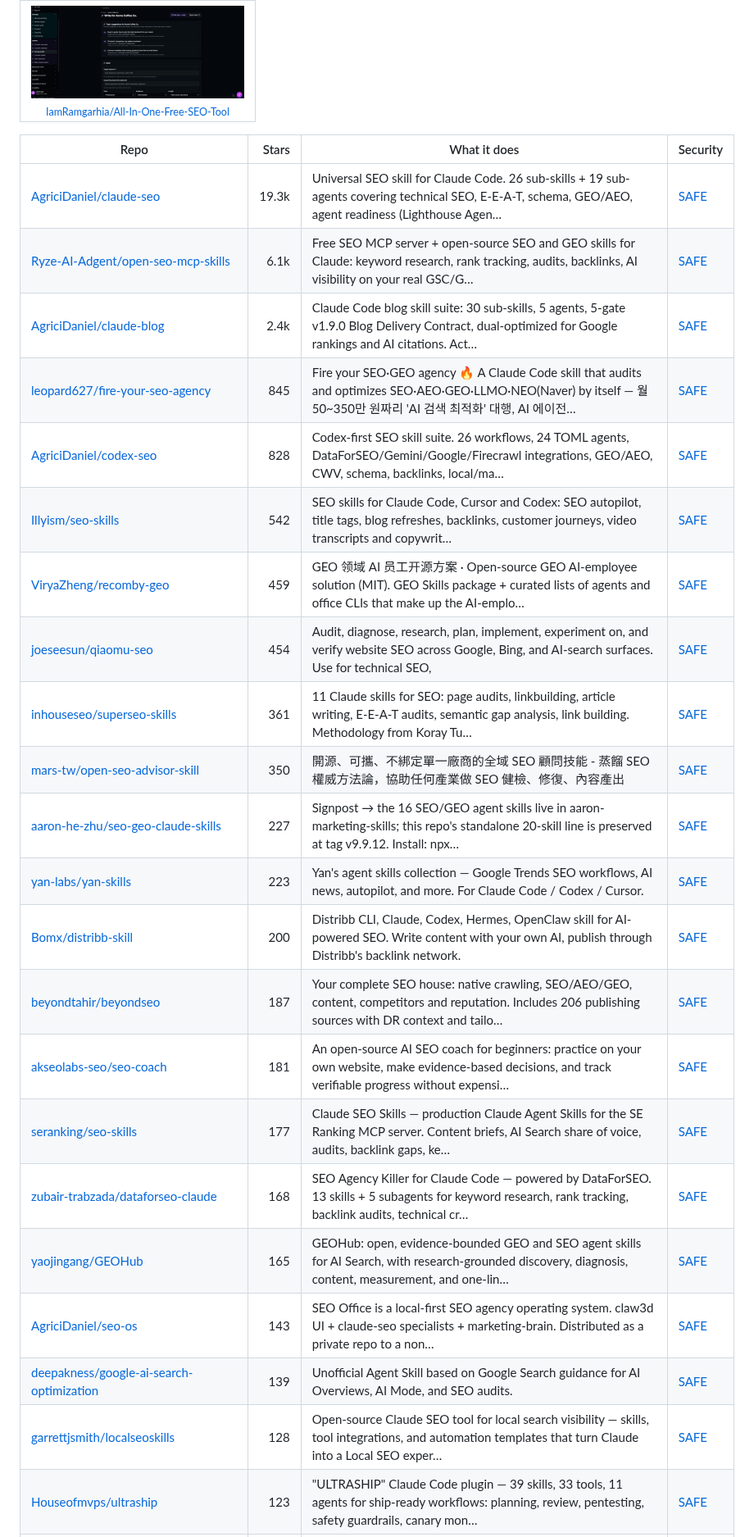
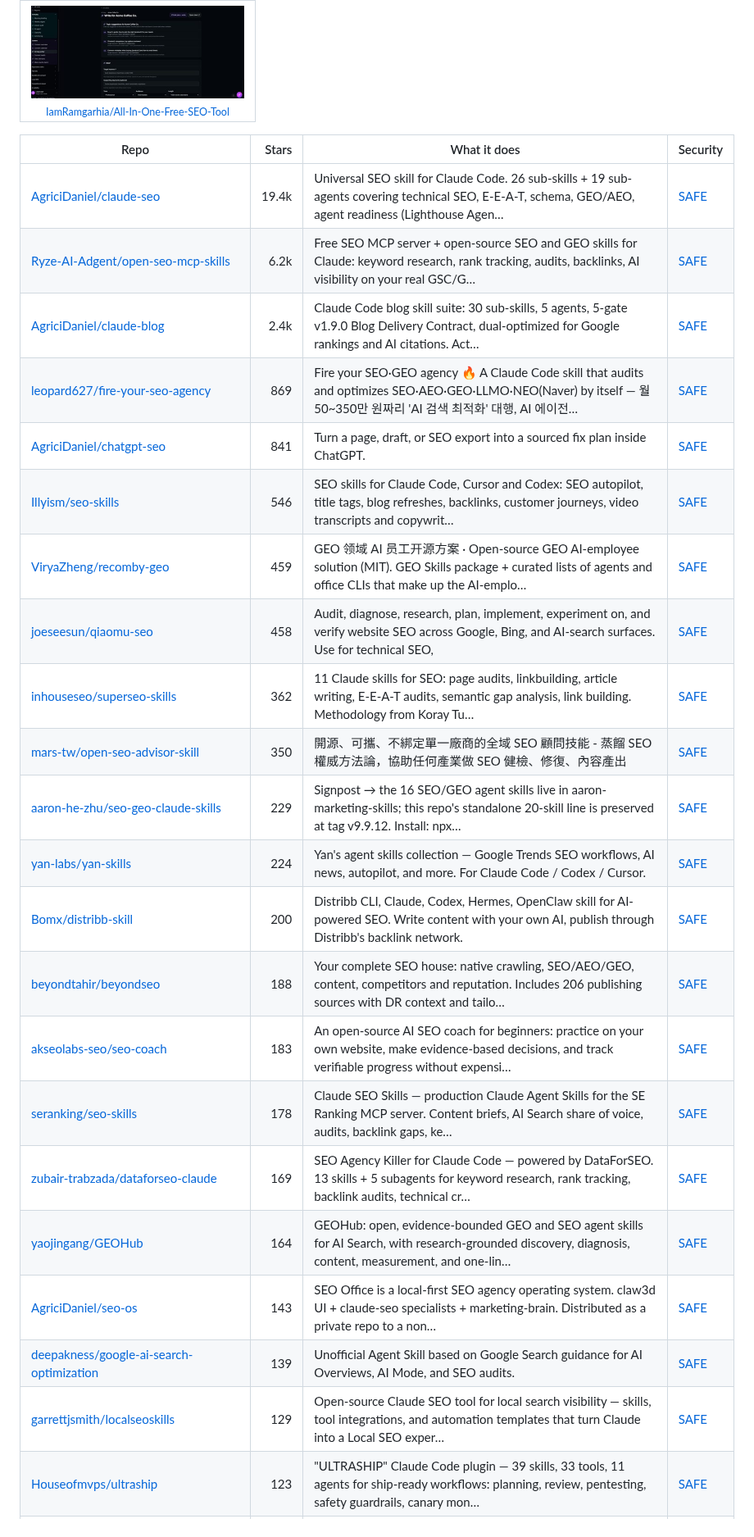
Before and after one commit to zhuyansen/awesome-claude-seo-skills, a Markdown page: README.md, the part around one of its changes. Shown at 82% size. Drawn GitHub-style.

```diff
--- a/README.md
+++ b/README.md
@@ -56,25 +56,25 @@ The questions are answered by a decision model reading each README, not by hand.
 
 | Repo | Stars | What it does | Security |
 |---|---:|---|---|
-| [AgriciDaniel/claude-seo](https://github.com/AgriciDaniel/claude-seo) | 19.3k | Universal SEO skill for Claude Code. 26 sub-skills + 19 sub-agents covering technical SEO, E-E-A-T, schema, GEO/AEO, agent readiness (Lighthouse Agen… | [SAFE](https://agentskillshub.top/skill/AgriciDaniel/claude-seo/?utm_source=github&utm_medium=awesome-list) |
-| [Ryze-AI-Adgent/open-seo-mcp-skills](https://github.com/Ryze-AI-Adgent/open-seo-mcp-skills) | 6.1k | Free SEO MCP server + open-source SEO and GEO skills for Claude: keyword research, rank tracking, audits, backlinks, AI visibility on your real GSC/G… | [SAFE](https://agentskillshub.top/skill/Ryze-AI-Adgent/open-seo-mcp-skills/?utm_source=github&utm_medium=awesome-list) |
+| [AgriciDaniel/claude-seo](https://github.com/AgriciDaniel/claude-seo) | 19.4k | Universal SEO skill for Claude Code. 26 sub-skills + 19 sub-agents covering technical SEO, E-E-A-T, schema, GEO/AEO, agent readiness (Lighthouse Agen… | [SAFE](https://agentskillshub.top/skill/AgriciDaniel/claude-seo/?utm_source=github&utm_medium=awesome-list) |
+| [Ryze-AI-Adgent/open-seo-mcp-skills](https://github.com/Ryze-AI-Adgent/open-seo-mcp-skills) | 6.2k | Free SEO MCP server + open-source SEO and GEO skills for Claude: keyword research, rank tracking, audits, backlinks, AI visibility on your real GSC/G… | [SAFE](https://agentskillshub.top/skill/Ryze-AI-Adgent/open-seo-mcp-skills/?utm_source=github&utm_medium=awesome-list) |
 | [AgriciDaniel/claude-blog](https://github.com/AgriciDaniel/claude-blog) | 2.4k | Claude Code blog skill suite: 30 sub-skills, 5 agents, 5-gate v1.9.0 Blog Delivery Contract, dual-optimized for Google rankings and AI citations. Act… | [SAFE](https://agentskillshub.top/skill/AgriciDaniel/claude-blog/?utm_source=github&utm_medium=awesome-list) |
-| [leopard627/fire-your-seo-agency](https://github.com/leopard627/fire-your-seo-agency) | 845 | Fire your SEO·GEO agency 🔥 A Claude Code skill that audits and optimizes SEO·AEO·GEO·LLMO·NEO(Naver) by itself — 월 50~350만 원짜리 'AI 검색 최적화' 대행, AI 에이전… | [SAFE](https://agentskillshub.top/skill/leopard627/fire-your-seo-agency/?utm_source=github&utm_medium=awesome-list) |
-| [AgriciDaniel/codex-seo](https://github.com/AgriciDaniel/codex-seo) | 828 | Codex-first SEO skill suite. 26 workflows, 24 TOML agents, DataForSEO/Gemini/Google/Firecrawl integrations, GEO/AEO, CWV, schema, backlinks, local/ma… | [SAFE](https://agentskillshub.top/skill/AgriciDaniel/codex-seo/?utm_source=github&utm_medium=awesome-list) |
-| [Illyism/seo-skills](https://github.com/Illyism/seo-skills) | 542 | SEO skills for Claude Code, Cursor and Codex: SEO autopilot, title tags, blog refreshes, backlinks, customer journeys, video transcripts and copywrit… | [SAFE](https://agentskillshub.top/skill/Illyism/seo-skills/?utm_source=github&utm_medium=awesome-list) |
+| [leopard627/fire-your-seo-agency](https://github.com/leopard627/fire-your-seo-agency) | 869 | Fire your SEO·GEO agency 🔥 A Claude Code skill that audits and optimizes SEO·AEO·GEO·LLMO·NEO(Naver) by itself — 월 50~350만 원짜리 'AI 검색 최적화' 대행, AI 에이전… | [SAFE](https://agentskillshub.top/skill/leopard627/fire-your-seo-agency/?utm_source=github&utm_medium=awesome-list) |
+| [AgriciDaniel/chatgpt-seo](https://github.com/AgriciDaniel/chatgpt-seo) | 841 | Turn a page, draft, or SEO export into a sourced fix plan inside ChatGPT. | [SAFE](https://agentskillshub.top/skill/AgriciDaniel/chatgpt-seo/?utm_source=github&utm_medium=awesome-list) |
+| [Illyism/seo-skills](https://github.com/Illyism/seo-skills) | 546 | SEO skills for Claude Code, Cursor and Codex: SEO autopilot, title tags, blog refreshes, backlinks, customer journeys, video transcripts and copywrit… | [SAFE](https://agentskillshub.top/skill/Illyism/seo-skills/?utm_source=github&utm_medium=awesome-list) |
 | [ViryaZheng/recomby-geo](https://github.com/ViryaZheng/recomby-geo) | 459 | GEO 领域 AI 员工开源方案 · Open-source GEO AI-employee solution (MIT). GEO Skills package + curated lists of agents and office CLIs that make up the AI-emplo… | [SAFE](https://agentskillshub.top/skill/ViryaZheng/recomby-geo/?utm_source=github&utm_medium=awesome-list) |
-| [joeseesun/qiaomu-seo](https://github.com/joeseesun/qiaomu-seo) | 454 | Audit, diagnose, research, plan, implement, experiment on, and verify website SEO across Google, Bing, and AI-search surfaces. Use for technical SEO, | [SAFE](https://agentskillshub.top/skill/joeseesun/qiaomu-seo/?utm_source=github&utm_medium=awesome-list) |
-| [inhouseseo/superseo-skills](https://github.com/inhouseseo/superseo-skills) | 361 | 11 Claude skills for SEO: page audits, linkbuilding, article writing, E-E-A-T audits, semantic gap analysis, link building. Methodology from Koray Tu… | [SAFE](https://agentskillshub.top/skill/inhouseseo/superseo-skills/?utm_source=github&utm_medium=awesome-list) |
+| [joeseesun/qiaomu-seo](https://github.com/joeseesun/qiaomu-seo) | 458 | Audit, diagnose, research, plan, implement, experiment on, and verify website SEO across Google, Bing, and AI-search surfaces. Use for technical SEO, | [SAFE](https://agentskillshub.top/skill/joeseesun/qiaomu-seo/?utm_source=github&utm_medium=awesome-list) |
+| [inhouseseo/superseo-skills](https://github.com/inhouseseo/superseo-skills) | 362 | 11 Claude skills for SEO: page audits, linkbuilding, article writing, E-E-A-T audits, semantic gap analysis, link building. Methodology from Koray Tu… | [SAFE](https://agentskillshub.top/skill/inhouseseo/superseo-skills/?utm_source=github&utm_medium=awesome-list) |
 | [mars-tw/open-seo-advisor-skill](https://github.com/mars-tw/open-seo-advisor-skill) | 350 | 開源、可攜、不綁定單一廠商的全域 SEO 顧問技能 - 蒸餾 SEO 權威方法論，協助任何產業做 SEO 健檢、修復、內容產出 | [SAFE](https://agentskillshub.top/skill/mars-tw/open-seo-advisor-skill/?utm_source=github&utm_medium=awesome-list) |
-| [aaron-he-zhu/seo-geo-claude-skills](https://github.com/aaron-he-zhu/seo-geo-claude-skills) | 227 | Signpost → the 16 SEO/GEO agent skills live in aaron-marketing-skills; this repo's standalone 20-skill line is preserved at tag v9.9.12. Install: npx… | [SAFE](https://agentskillshub.top/skill/aaron-he-zhu/seo-geo-claude-skills/?utm_source=github&utm_medium=awesome-list) |
-| [yan-labs/yan-skills](https://github.com/yan-labs/yan-skills) | 223 | Yan's agent skills collection — Google Trends SEO workflows, AI news, autopilot, and more. For Claude Code / Codex / Cursor. | [SAFE](https://agentskillshub.top/skill/yan-labs/yan-skills/?utm_source=github&utm_medium=awesome-list) |
+| [aaron-he-zhu/seo-geo-claude-skills](https://github.com/aaron-he-zhu/seo-geo-claude-skills) | 229 | Signpost → the 16 SEO/GEO agent skills live in aaron-marketing-skills; this repo's standalone 20-skill line is preserved at tag v9.9.12. Install: npx… | [SAFE](https://agentskillshub.top/skill/aaron-he-zhu/seo-geo-claude-skills/?utm_source=github&utm_medium=awesome-list) |
+| [yan-labs/yan-skills](https://github.com/yan-labs/yan-skills) | 224 | Yan's agent skills collection — Google Trends SEO workflows, AI news, autopilot, and more. For Claude Code / Codex / Cursor. | [SAFE](https://agentskillshub.top/skill/yan-labs/yan-skills/?utm_source=github&utm_medium=awesome-list) |
 | [Bomx/distribb-skill](https://github.com/Bomx/distribb-skill) | 200 | Distribb CLI, Claude, Codex, Hermes, OpenClaw skill for AI-powered SEO. Write content with your own AI, publish through Distribb's backlink network. | [SAFE](https://agentskillshub.top/skill/Bomx/distribb-skill/?utm_source=github&utm_medium=awesome-list) |
-| [beyondtahir/beyondseo](https://github.com/beyondtahir/beyondseo) | 187 | Your complete SEO house: native crawling, SEO/AEO/GEO, content, competitors and reputation. Includes 206 publishing sources with DR context and tailo… | [SAFE](https://agentskillshub.top/skill/beyondtahir/beyondseo/?utm_source=github&utm_medium=awesome-list) |
-| [akseolabs-seo/seo-coach](https://github.com/akseolabs-seo/seo-coach) | 181 | An open-source AI SEO coach for beginners: practice on your own website, make evidence-based decisions, and track verifiable progress without expensi… | [SAFE](https://agentskillshub.top/skill/akseolabs-seo/seo-coach/?utm_source=github&utm_medium=awesome-list) |
-| [seranking/seo-skills](https://github.com/seranking/seo-skills) | 177 | Claude SEO Skills — production Claude Agent Skills for the SE Ranking MCP server. Content briefs, AI Search share of voice, audits, backlink gaps, ke… | [SAFE](https://agentskillshub.top/skill/seranking/seo-skills/?utm_source=github&utm_medium=awesome-list) |
-| [zubair-trabzada/dataforseo-claude](https://github.com/zubair-trabzada/dataforseo-claude) | 168 | SEO Agency Killer for Claude Code — powered by DataForSEO. 13 skills + 5 subagents for keyword research, rank tracking, backlink audits, technical cr… | [SAFE](https://agentskillshub.top/skill/zubair-trabzada/dataforseo-claude/?utm_source=github&utm_medium=awesome-list) |
-| [yaojingang/GEOHub](https://github.com/yaojingang/GEOHub) | 165 | GEOHub: open, evidence-bounded GEO and SEO agent skills for AI Search, with research-grounded discovery, diagnosis, content, measurement, and one-lin… | [SAFE](https://agentskillshub.top/skill/yaojingang/GEOHub/?utm_source=github&utm_medium=awesome-list) |
+| [beyondtahir/beyondseo](https://github.com/beyondtahir/beyondseo) | 188 | Your complete SEO house: native crawling, SEO/AEO/GEO, content, competitors and reputation. Includes 206 publishing sources with DR context and tailo… | [SAFE](https://agentskillshub.top/skill/beyondtahir/beyondseo/?utm_source=github&utm_medium=awesome-list) |
+| [akseolabs-seo/seo-coach](https://github.com/akseolabs-seo/seo-coach) | 183 | An open-source AI SEO coach for beginners: practice on your own website, make evidence-based decisions, and track verifiable progress without expensi… | [SAFE](https://agentskillshub.top/skill/akseolabs-seo/seo-coach/?utm_source=github&utm_medium=awesome-list) |
+| [seranking/seo-skills](https://github.com/seranking/seo-skills) | 178 | Claude SEO Skills — production Claude Agent Skills for the SE Ranking MCP server. Content briefs, AI Search share of voice, audits, backlink gaps, ke… | [SAFE](https://agentskillshub.top/skill/seranking/seo-skills/?utm_source=github&utm_medium=awesome-list) |
+| [zubair-trabzada/dataforseo-claude](https://github.com/zubair-trabzada/dataforseo-claude) | 169 | SEO Agency Killer for Claude Code — powered by DataForSEO. 13 skills + 5 subagents for keyword research, rank tracking, backlink audits, technical cr… | [SAFE](https://agentskillshub.top/skill/zubair-trabzada/dataforseo-claude/?utm_source=github&utm_medium=awesome-list) |
+| [yaojingang/GEOHub](https://github.com/yaojingang/GEOHub) | 164 | GEOHub: open, evidence-bounded GEO and SEO agent skills for AI Search, with research-grounded discovery, diagnosis, content, measurement, and one-lin… | [SAFE](https://agentskillshub.top/skill/yaojingang/GEOHub/?utm_source=github&utm_medium=awesome-list) |
 | [AgriciDaniel/seo-os](https://github.com/AgriciDaniel/seo-os) | 143 | SEO Office is a local-first SEO agency operating system. claw3d UI + claude-seo specialists + marketing-brain. Distributed as a private repo to a non… | [SAFE](https://agentskillshub.top/skill/AgriciDaniel/seo-os/?utm_source=github&utm_medium=awesome-list) |
 | [deepakness/google-ai-search-optimization](https://github.com/deepakness/google-ai-search-optimization) | 139 | Unofficial Agent Skill based on Google Search guidance for AI Overviews, AI Mode, and SEO audits. | [SAFE](https://agentskillshub.top/skill/deepakness/google-ai-search-optimization/?utm_source=github&utm_medium=awesome-list) |
-| [garrettjsmith/localseoskills](https://github.com/garrettjsmith/localseoskills) | 128 | Open-source Claude SEO tool for local search visibility — skills, tool integrations, and automation templates that turn Claude into a Local SEO exper… | [SAFE](https://agentskillshub.top/skill/garrettjsmith/localseoskills/?utm_source=github&utm_medium=awesome-list) |
+| [garrettjsmith/localseoskills](https://github.com/garrettjsmith/localseoskills) | 129 | Open-source Claude SEO tool for local search visibility — skills, tool integrations, and automation templates that turn Claude into a Local SEO exper… | [SAFE](https://agentskillshub.top/skill/garrettjsmith/localseoskills/?utm_source=github&utm_medium=awesome-list) |
 | [Houseofmvps/ultraship](https://github.com/Houseofmvps/ultraship) | 123 | "ULTRASHIP" Claude Code plugin — 39 skills, 33 tools, 11 agents for ship-ready workflows: planning, review, pentesting, safety guardrails, canary mon… | [SAFE](https://agentskillshub.top/skill/Houseofmvps/ultraship/?utm_source=github&utm_medium=awesome-list) |
```
Also changed, not shown: other parts of README.md (+62 -60 lines), README.zh-CN.md (+77 -75 lines), assets/previews/NOTICE.md (+2 -0 lines), assets/previews/Fangx-AI__geo-doctor.gif (added), assets/previews/Fangx-AI__geo-doctor.jpg (added), assets/previews/duckduckdeploy__openseo.jpg (added), 2 other files.
